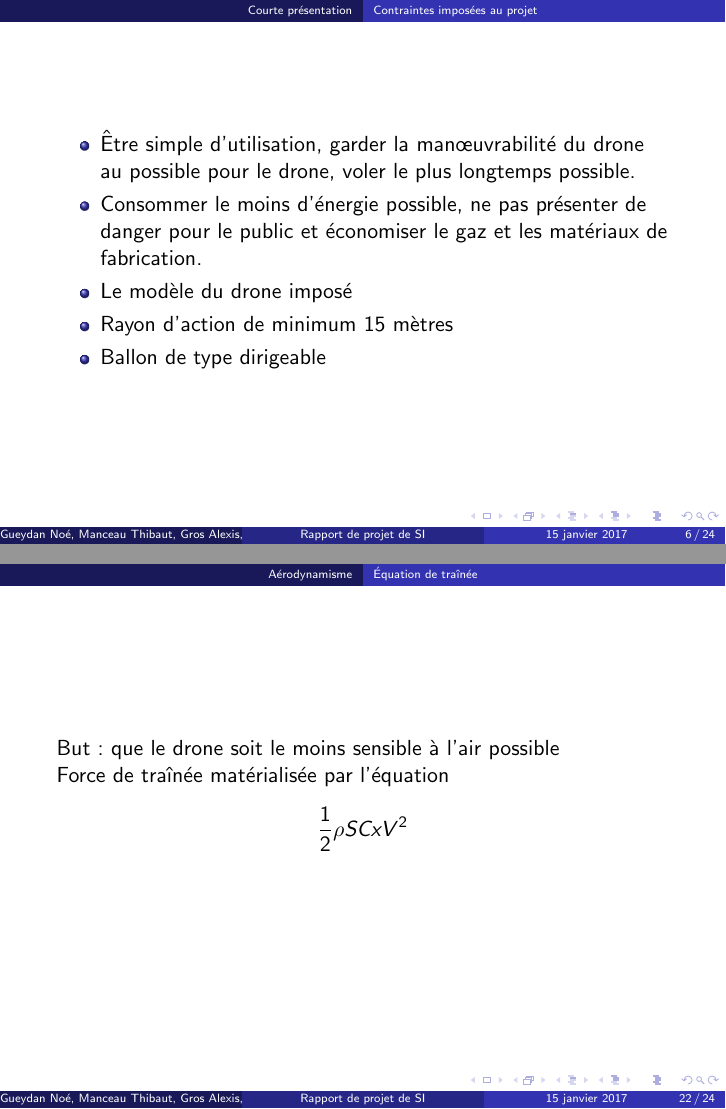
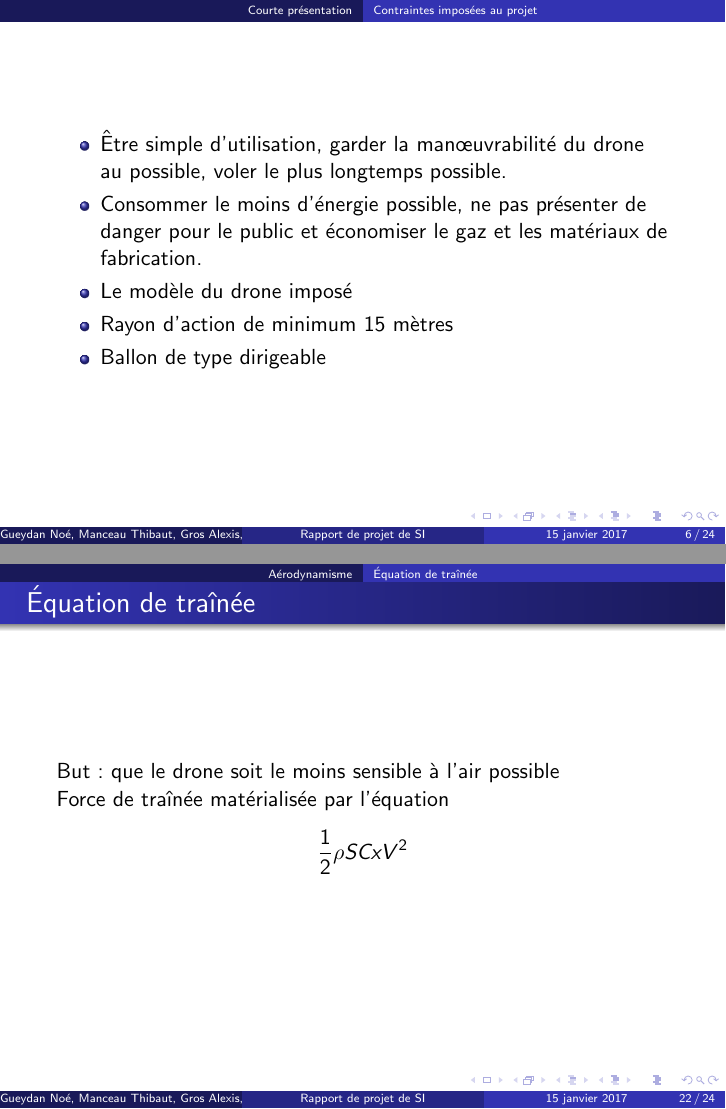
Before and after one commit to creeperdeking/Tropodrone, LaTeX slides (Latex/diapo_rapport.tex): pages 6 and 22 of 24, joined at a grey line. Compiled offline with pdfLaTeX.

Commit message:
Correction d'une phrase vide de sens

```diff
--- a/Latex/diapo_rapport.tex
+++ b/Latex/diapo_rapport.tex
@@ -47,7 +47,7 @@
 \subsection{Contraintes imposées au projet}
 \begin{frame}
   \begin{itemize}
-    \item Être simple d’utilisation, garder la manœuvrabilité du drone au possible pour le drone, voler le plus longtemps possible.
+    \item Être simple d’utilisation, garder la manœuvrabilité du drone au possible, voler le plus longtemps possible.
     \item Consommer le moins d’énergie possible, ne pas présenter de danger pour le public et économiser le gaz et les matériaux de fabrication.
     \item Le modèle du drone imposé
     \item Rayon d’action de minimum 15 mètres
@@ -217,7 +217,7 @@ print("volume = %f, diametre = %f" % (vol, largeur))
 \section{Aérodynamisme}
 
 \subsection{Équation de traînée}
-\begin{frame}
+\begin{frame}{Équation de traînée}
  But : que le drone soit le moins sensible à l'air possible \\
  Force de traînée matérialisée par l'équation \\
  \begin{center}
```
Also changed, not shown: Latex/diapo_rapport.tex (4 more changed lines).
